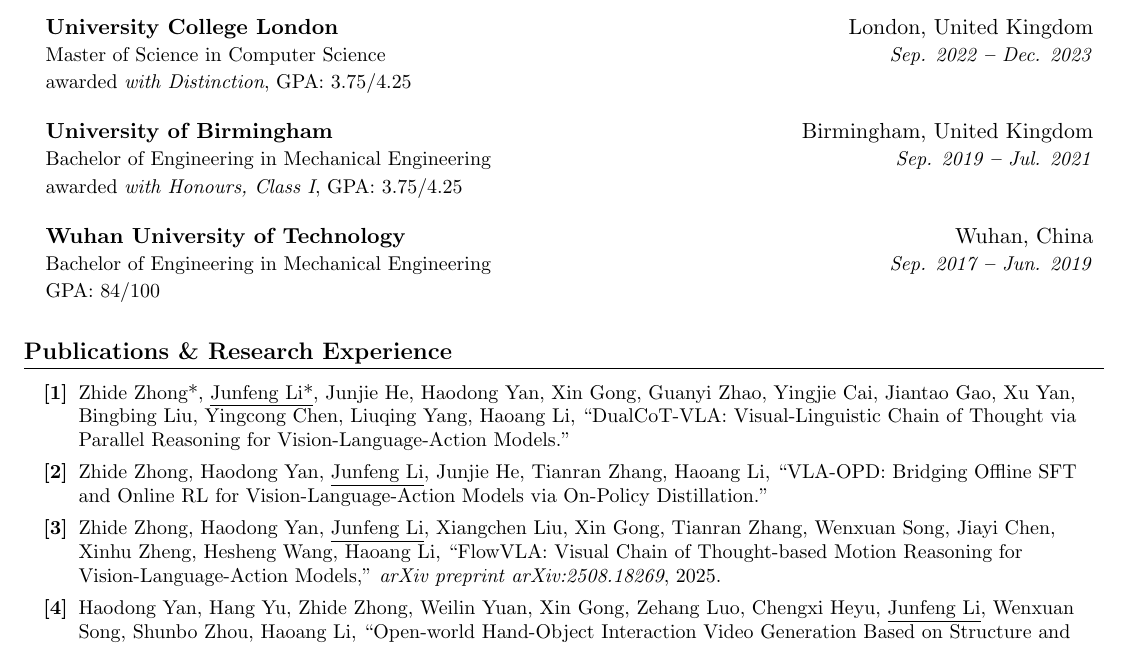
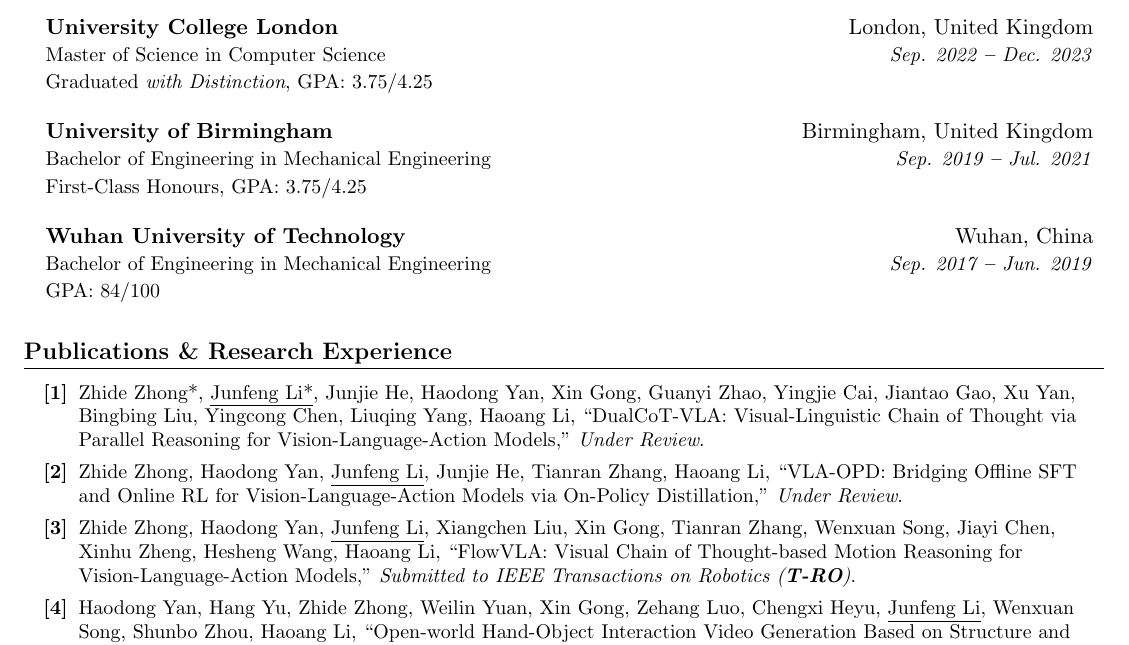
Before and after one commit to Livfour/livfour.github.io, a LaTeX CV (resume/junfeng.tex): part of the page, cut so that both start at the same text. Compiled offline with pdfLaTeX.

Commit message:
update: education honors and publication venues

```diff
--- a/resume/junfeng.tex
+++ b/resume/junfeng.tex
@@ -182,13 +182,13 @@
         {University College London}{London, United Kingdom}
         {Master of Science in Computer Science}
         {Sep. 2022 \textbf{--} Dec. 2023}
-        {awarded \textit{with Distinction}, GPA: 3.75/4.25}
+        {Graduated \textit{with Distinction}, GPA: 3.75/4.25}
 
     \resumeEducationHeadingnew
         {University of Birmingham}{Birmingham, United Kingdom}
         {Bachelor of Engineering in Mechanical Engineering}
         {Sep. 2019 \textbf{--} Jul. 2021}
-        {awarded \textit{with Honours, Class I}, GPA: 3.75/4.25}
+        {First-Class Honours, GPA: 3.75/4.25}
 
     \resumeEducationHeading
       {Wuhan University of Technology }{Wuhan, China}
@@ -208,15 +208,17 @@
   \begin{itemize}
     \item[\textbf{[1]}] Zhide Zhong*, \underline{Junfeng Li*}, Junjie He, Haodong Yan,
       Xin Gong, Guanyi Zhao, Yingjie Cai, Jiantao Gao, Xu Yan, Bingbing Liu, Yingcong Chen, Liuqing Yang, Haoang Li,
-      ``DualCoT-VLA: Visual-Linguistic Chain of Thought via Parallel Reasoning for Vision-Language-Action Models.''
+      ``DualCoT-VLA: Visual-Linguistic Chain of Thought via Parallel Reasoning for Vision-Language-Action Models,''
+      \textit{Under Review}.
 
     \item[\textbf{[2]}] Zhide Zhong, Haodong Yan, \underline{Junfeng Li}, Junjie He, Tianran Zhang, Haoang Li,
-      ``VLA-OPD: Bridging Offline SFT and Online RL for Vision-Language-Action Models via On-Policy Distillation.''
+      ``VLA-OPD: Bridging Offline SFT and Online RL for Vision-Language-Action Models via On-Policy Distillation,''
+      \textit{Under Review}.
 
     \item[\textbf{[3]}] Zhide Zhong, Haodong Yan, \underline{Junfeng Li}, Xiangchen Liu,
       Xin Gong, Tianran Zhang, Wenxuan Song, Jiayi Chen, Xinhu Zheng, Hesheng Wang, Haoang Li,
       ``FlowVLA: Visual Chain of Thought-based Motion Reasoning for Vision-Language-Action Models,''
-      \textit{arXiv preprint arXiv:2508.18269}, 2025.
+      \textit{Submitted to IEEE Transactions on Robotics (\textbf{T-RO})}.
 
     \item[\textbf{[4]}] Haodong Yan, Hang Yu, Zhide Zhong, Weilin Yuan, Xin Gong,
       Zehang Luo, Chengxi Heyu, \underline{Junfeng Li}, Wenxuan Song, Shunbo Zhou, Haoang Li,
```
Also changed, not shown: resume/junfeng.pdf, 2 other files.
